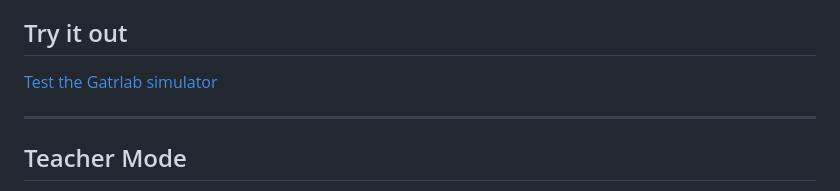
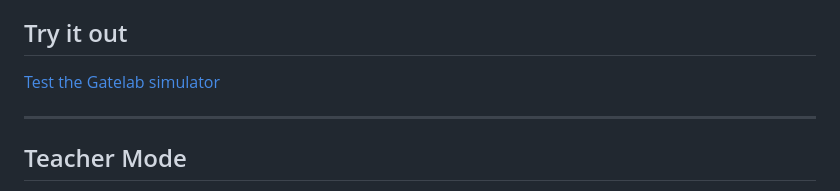
Before and after one commit to drfperez/simulators, a Markdown page: README.md, the part around the change. Drawn GitHub-style.

Commit message:
Fix typo in Gatelab simulator link

```diff
--- a/README.md
+++ b/README.md
@@ -148,7 +148,7 @@ Available gates:
 
 ## Try it out
 
-[Test the Gatrlab simulator](https://drfperez.github.io/gatelab)
+[Test the Gatelab simulator](https://drfperez.github.io/gatelab)
 
 ---
 
```
